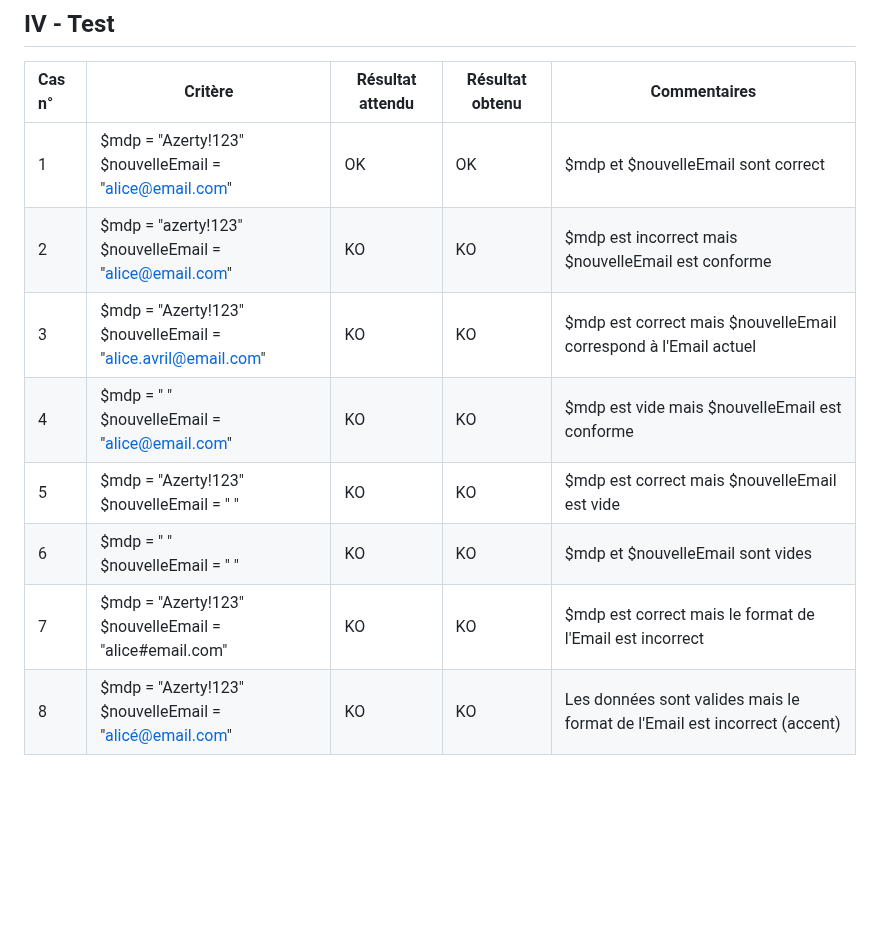
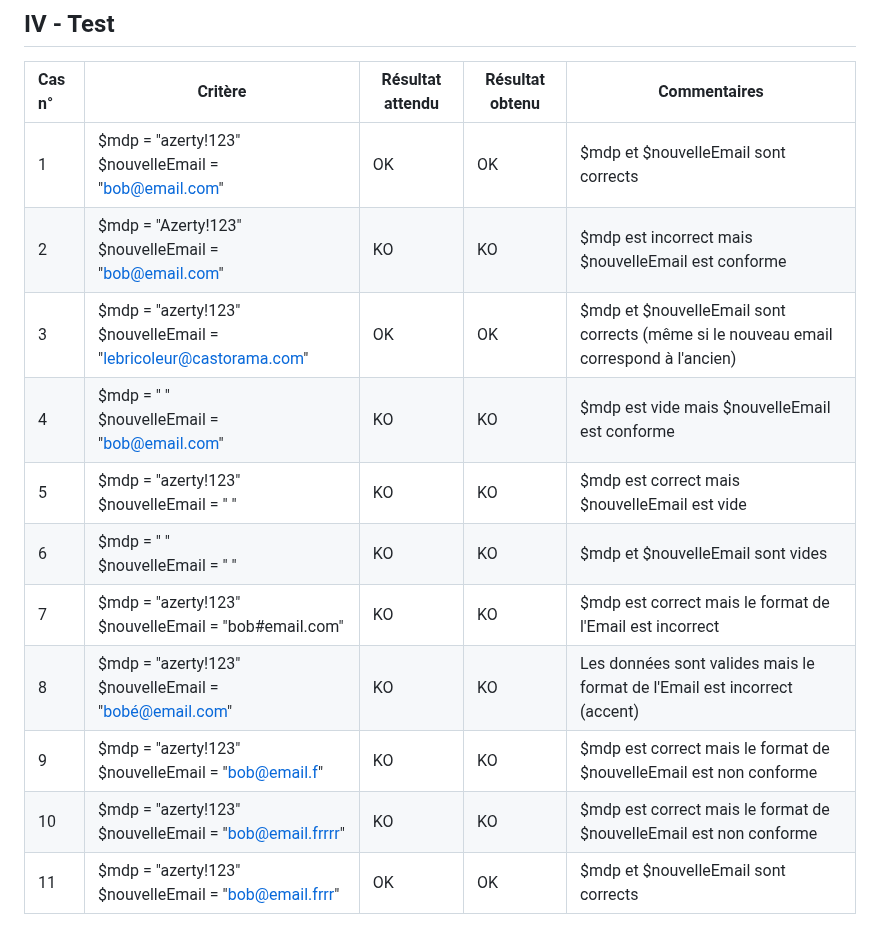
Before and after one commit to Farandjis/ticketsV2, a Markdown page: docs/dossier_test/dossier_de_test_modifEmail.md, the part around the change. Rendered like a GitHub page; blank space fills up the shorter version.

Commit message:
ajout des trois derniers tests et modification des anciens

```diff
--- a/docs/dossier_test/dossier_de_test_modifEmail.md
+++ b/docs/dossier_test/dossier_de_test_modifEmail.md
@@ -59,11 +59,14 @@ La fonctionnalité que nous allons tester est le faite de vérifié que ce qui e
 
 | Cas n° | Critère                                                           | Résultat attendu | Résultat obtenu | Commentaires                                                              |
 |:-------|-------------------------------------------------------------------|------------------|-----------------|---------------------------------------------------------------------------|
-| 1      | $mdp = "Azerty!123" <br> $nouvelleEmail = "alice@email.com"       | OK               | OK              | $mdp et $nouvelleEmail sont correct                                       |
-| 2      | $mdp = "azerty!123" <br> $nouvelleEmail = "alice@email.com"       | KO               | KO              | $mdp est incorrect mais $nouvelleEmail est conforme                       |
-| 3      | $mdp = "Azerty!123" <br> $nouvelleEmail = "alice.avril@email.com" | KO               | KO              | $mdp est correct mais $nouvelleEmail correspond à l'Email actuel          |
-| 4      | $mdp = " " <br> $nouvelleEmail = "alice@email.com"                | KO               | KO              | $mdp est vide mais $nouvelleEmail est conforme                            |
-| 5      | $mdp = "Azerty!123" <br> $nouvelleEmail = " "                     | KO               | KO              | $mdp est correct mais $nouvelleEmail est vide                             |
+| 1      | $mdp = "azerty!123" <br> $nouvelleEmail = "bob@email.com"       | OK               | OK              | $mdp et $nouvelleEmail sont corrects                                       |
+| 2      | $mdp = "Azerty!123" <br> $nouvelleEmail = "bob@email.com"       | KO               | KO              | $mdp est incorrect mais $nouvelleEmail est conforme                       |
+| 3      | $mdp = "azerty!123" <br> $nouvelleEmail = "lebricoleur@castorama.com" | OK               | OK              | $mdp et $nouvelleEmail sont corrects (même si le nouveau email correspond à l'ancien)        |
+| 4      | $mdp = " " <br> $nouvelleEmail = "bob@email.com"                | KO               | KO              | $mdp est vide mais $nouvelleEmail est conforme                            |
+| 5      | $mdp = "azerty!123" <br> $nouvelleEmail = " "                     | KO               | KO              | $mdp est correct mais $nouvelleEmail est vide                             |
 | 6      | $mdp = " " <br> $nouvelleEmail = " "                              | KO               | KO              | $mdp et $nouvelleEmail sont vides                                         |
-| 7      | $mdp = "Azerty!123" <br> $nouvelleEmail = "alice#email.com"       | KO               | KO              | $mdp est correct mais le format de l'Email est incorrect                  |
-| 8      | $mdp = "Azerty!123" <br> $nouvelleEmail = "alicé@email.com"       | KO               | KO              | Les données sont valides mais le format de l'Email est incorrect (accent) |
+| 7      | $mdp = "azerty!123" <br> $nouvelleEmail = "bob#email.com"       | KO               | KO              | $mdp est correct mais le format de l'Email est incorrect                  |
+| 8      | $mdp = "azerty!123" <br> $nouvelleEmail = "bobé@email.com"       | KO               | KO              | Les données sont valides mais le format de l'Email est incorrect (accent) |
+| 9      | $mdp = "azerty!123" <br> $nouvelleEmail = "bob@email.f"       | KO               | KO              | $mdp est correct mais le format de $nouvelleEmail est non conforme |
+| 10      | $mdp = "azerty!123" <br> $nouvelleEmail = "bob@email.frrrr"       | KO               | KO              | $mdp est correct mais le format de $nouvelleEmail est non conforme |
+| 11      | $mdp = "azerty!123" <br> $nouvelleEmail = "bob@email.frrr"       | OK               | OK              | $mdp et $nouvelleEmail sont corrects |
```
